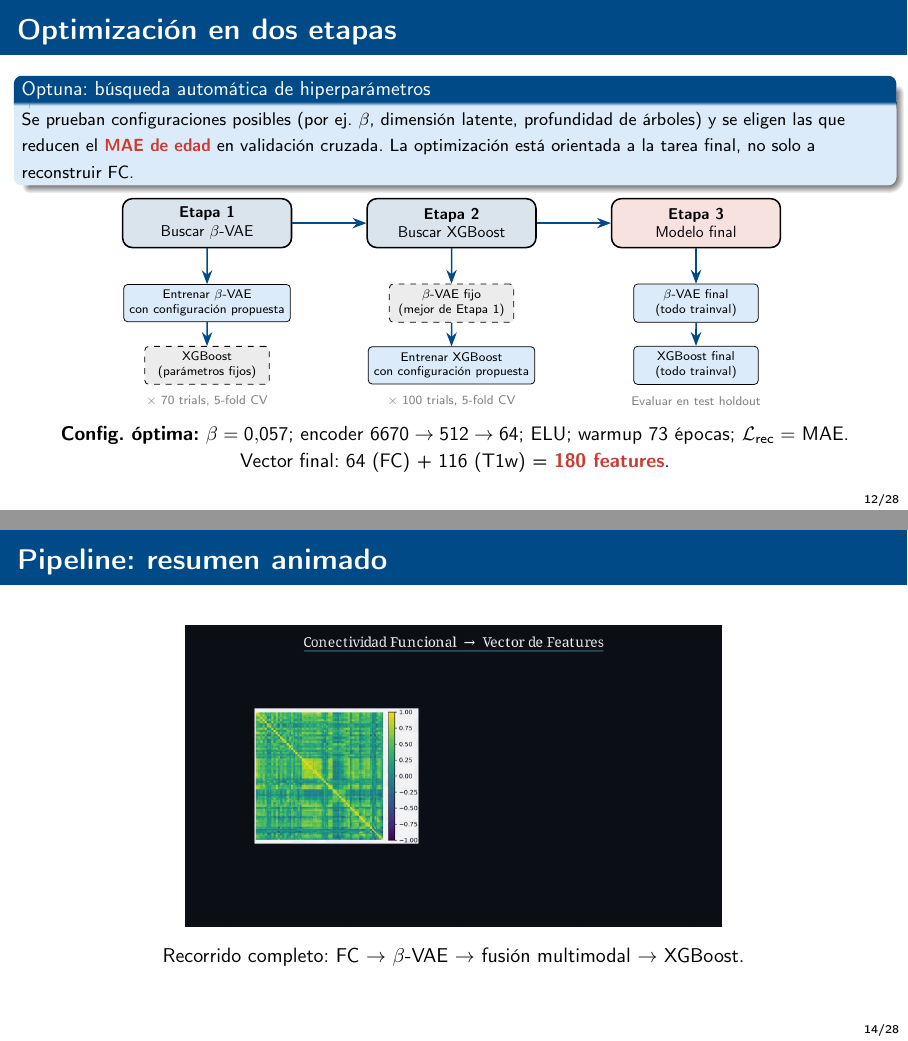
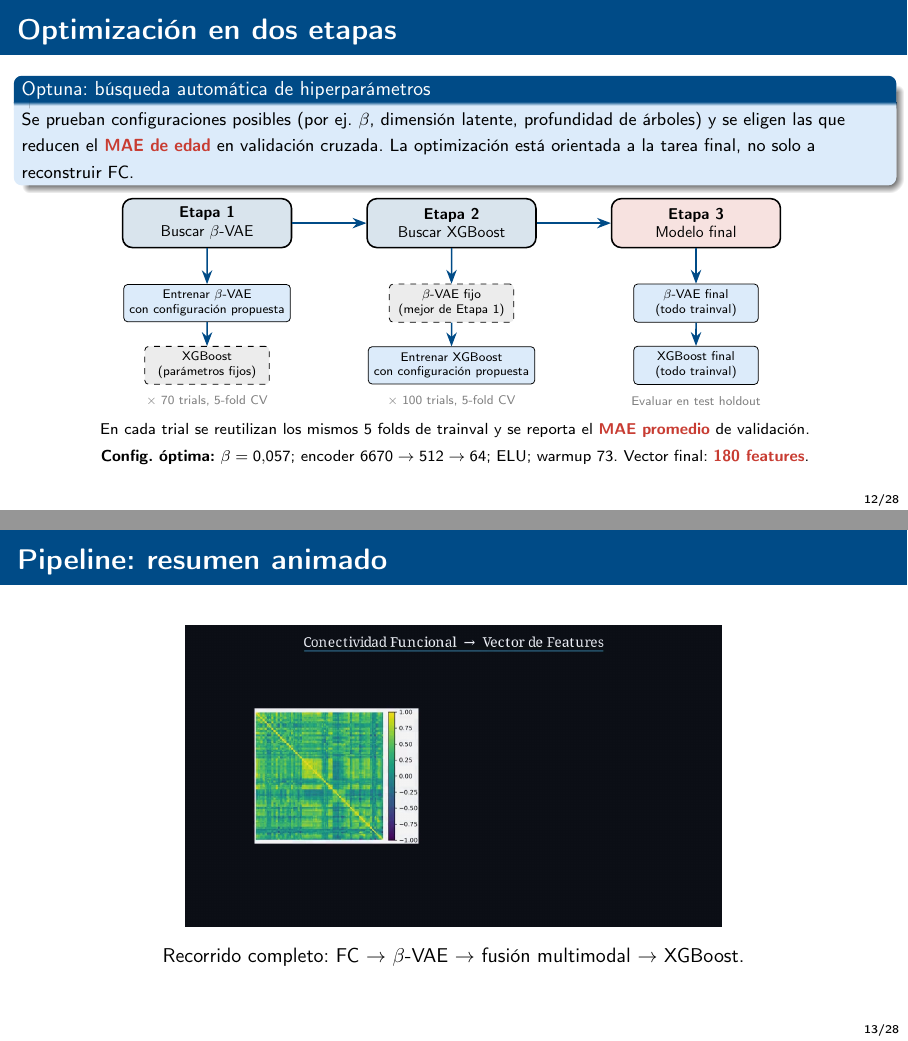
Before and after one commit to BazanNicolas/Thesis-Computer-Science, LaTeX slides (Latex/presentacion/presentacion_shortened.tex): pages 12 and 14 of 28 before the commit and pages 12 and 13 of 28 after it, joined at a grey line. Compiled offline with pdfLaTeX.

Commit message:
Pequeña correción en el video y cambié el orden de la filmina donde lo introduzco en la presentación

```diff
--- a/Latex/presentacion/presentacion_shortened.tex
+++ b/Latex/presentacion/presentacion_shortened.tex
@@ -511,9 +511,17 @@
   \end{tikzpicture}
   \shorthandon{>}
 
-  \vspace{0.1cm}
-  {\small \textbf{Config.\ óptima:} $\beta = 0{,}057$; encoder $6670 \to 512 \to 64$; ELU; warmup 73 épocas; $\mathcal{L}_{\text{rec}} =$ MAE.\\
-  Vector final: 64 (FC) + 116 (T1w) = \highlight{180 features}.}
+  \vspace{0.08cm}
+  {\scriptsize En cada trial se reutilizan los mismos 5 folds de trainval y se reporta el \highlight{MAE promedio} de validación.\\
+  \textbf{Config.\ óptima:} $\beta = 0{,}057$; encoder $6670 \to 512 \to 64$; ELU; warmup 73. Vector final: \highlight{180 features}.}
+\end{frame}
+
+\begin{frame}{Pipeline: resumen animado}
+  \centering
+  \includegraphics[width=0.75\linewidth, height=0.62\textheight, keepaspectratio]{presentacion/07_pipeline_animado/pipeline_poster.png}
+
+  \vspace{0.15cm}
+  {\small Recorrido completo: FC $\to$ $\beta$-VAE $\to$ fusión multimodal $\to$ XGBoost.}
 \end{frame}
 
 \begin{frame}{Estrategia de evaluación}
```
Also changed, not shown: Latex/presentacion/presentacion_shortened.tex (9 more changed lines), 2 other files.
